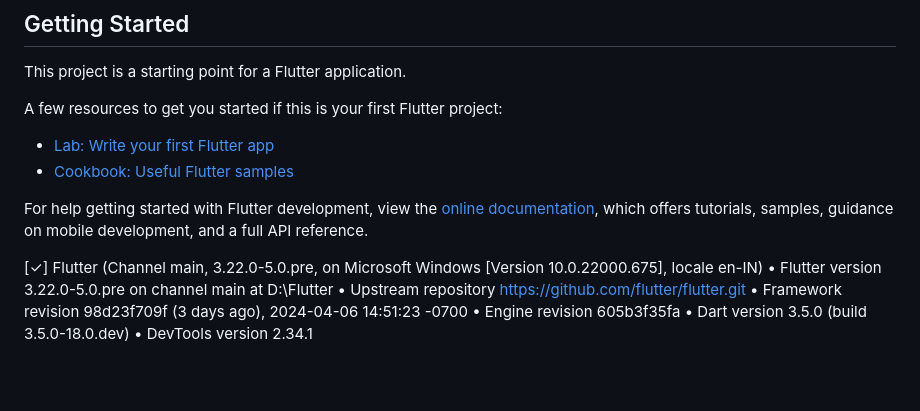
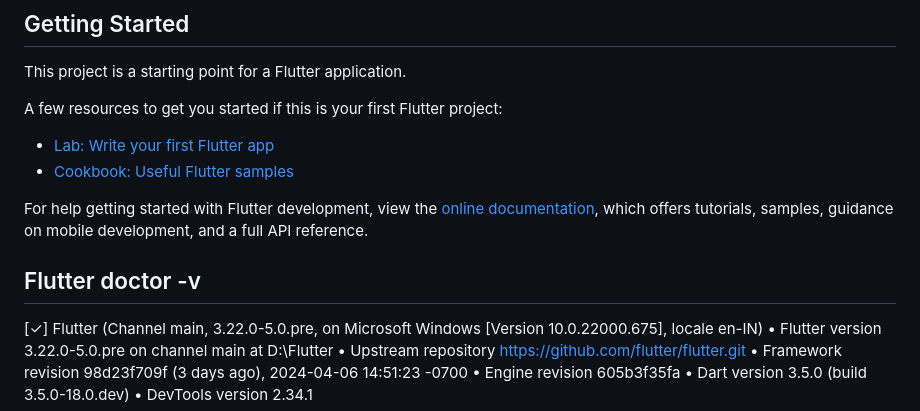
Before and after one commit to finalProjectGithub/Major-Project-App, a Markdown page: README.md, the part around the change. Rendered like a GitHub page; blank space fills up the shorter version.

```diff
--- a/README.md
+++ b/README.md
@@ -14,6 +14,8 @@ A few resources to get you started if this is your first Flutter project:
 For help getting started with Flutter development, view the
 [online documentation](https://docs.flutter.dev/), which offers tutorials,
 samples, guidance on mobile development, and a full API reference.
+
+## Flutter doctor -v
 
 [✓] Flutter (Channel main, 3.22.0-5.0.pre, on Microsoft Windows [Version 10.0.22000.675], locale en-IN)
     • Flutter version 3.22.0-5.0.pre on channel main at D:\Flutter
```
